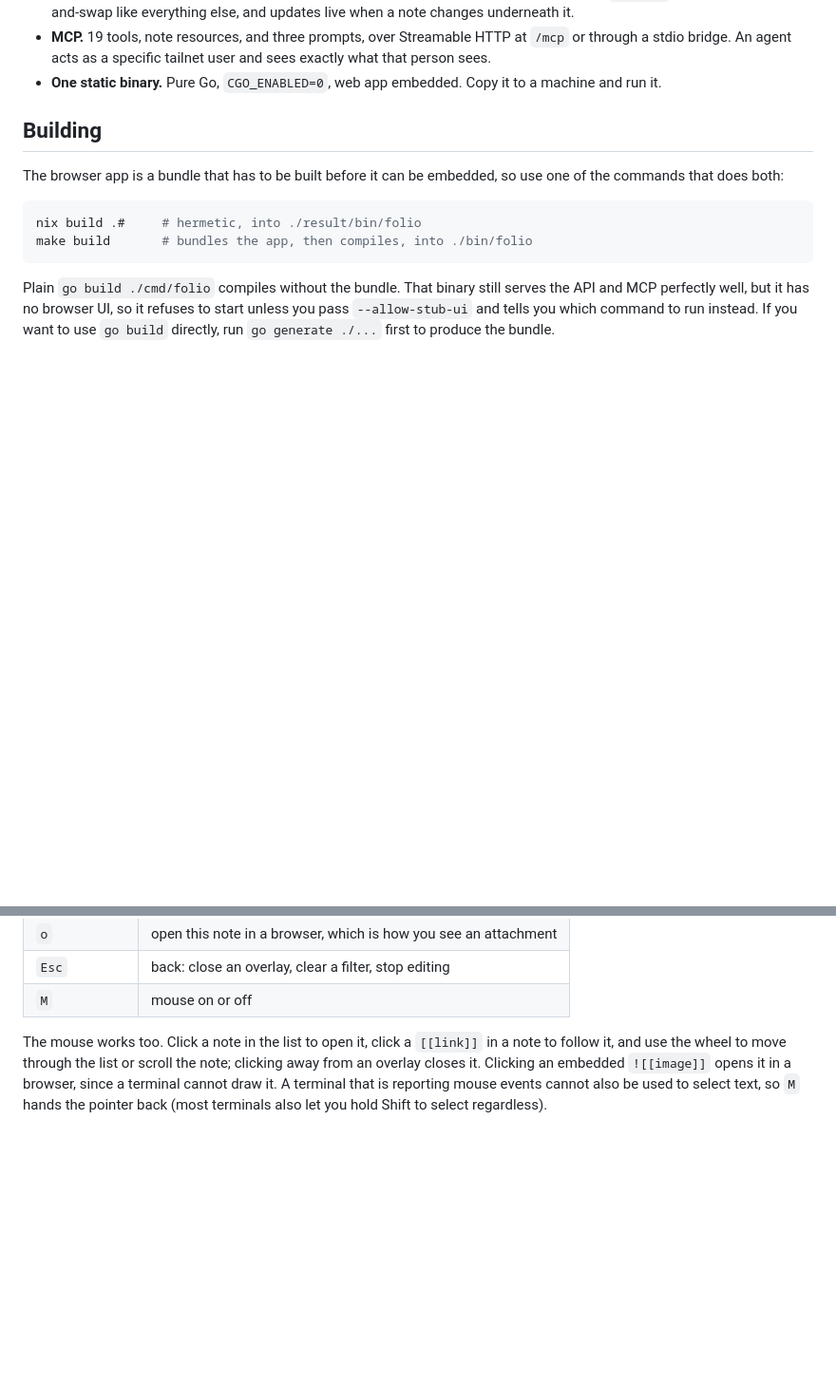
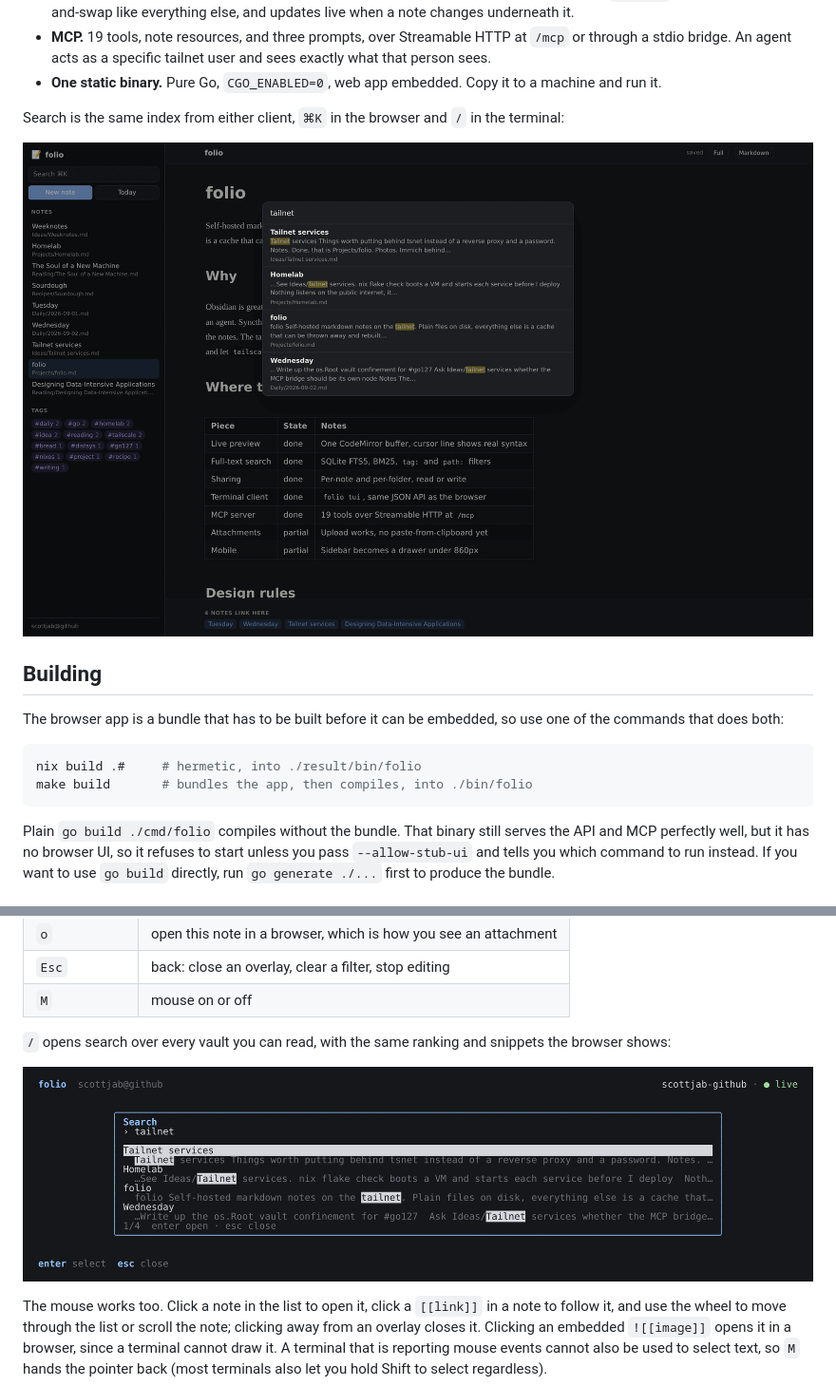
Before and after one commit to scottjab/folio, a Markdown page: README.md, 2 parts joined by grey strips. Shown at 95% size. Rendered like a GitHub page; pictures changed too: docs/tui-search.png (added), docs/web-search.png (added); blank space fills up the shorter version.

Commit message:
Add screenshots of the browser app and the tui to the README

```diff
--- a/README.md
+++ b/README.md
@@ -39,6 +42,12 @@ index included, is derived from them and can be thrown away and rebuilt.
   sees exactly what that person sees.
 - **One static binary.** Pure Go, `CGO_ENABLED=0`, web app embedded. Copy it to
   a machine and run it.
+
+Search is the same index from either client, `⌘K` in the browser and `/` in the
+terminal:
+
+![The search palette over the folio editor, matching four notes with the hit
+highlighted in each snippet](docs/web-search.png)
 
 ## Building
 
@@ -223,6 +235,12 @@ phone.
 | `o` | open this note in a browser, which is how you see an attachment |
 | `Esc` | back: close an overlay, clear a filter, stop editing |
 | `M` | mouse on or off |
+
+`/` opens search over every vault you can read, with the same ranking and
+snippets the browser shows:
+
+![The folio tui search overlay, listing four matches with the query highlighted
+in each snippet](docs/tui-search.png)
 
 The mouse works too. Click a note in the list to open it, click a `[[link]]` in
 a note to follow it, and use the wheel to move through the list or scroll the
```
Also changed, not shown: other parts of README.md (+6 -0 lines), docs/tui.png (added), docs/web-editor.png (added).
